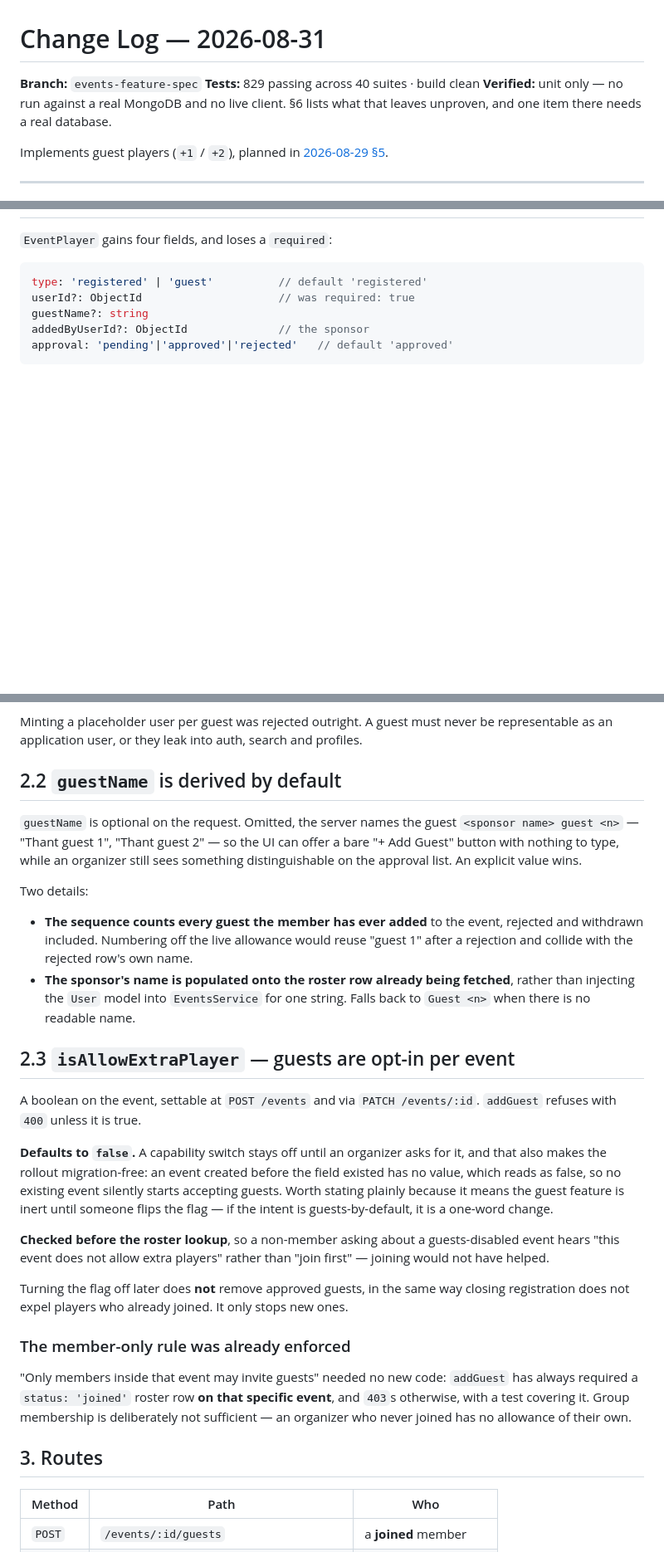
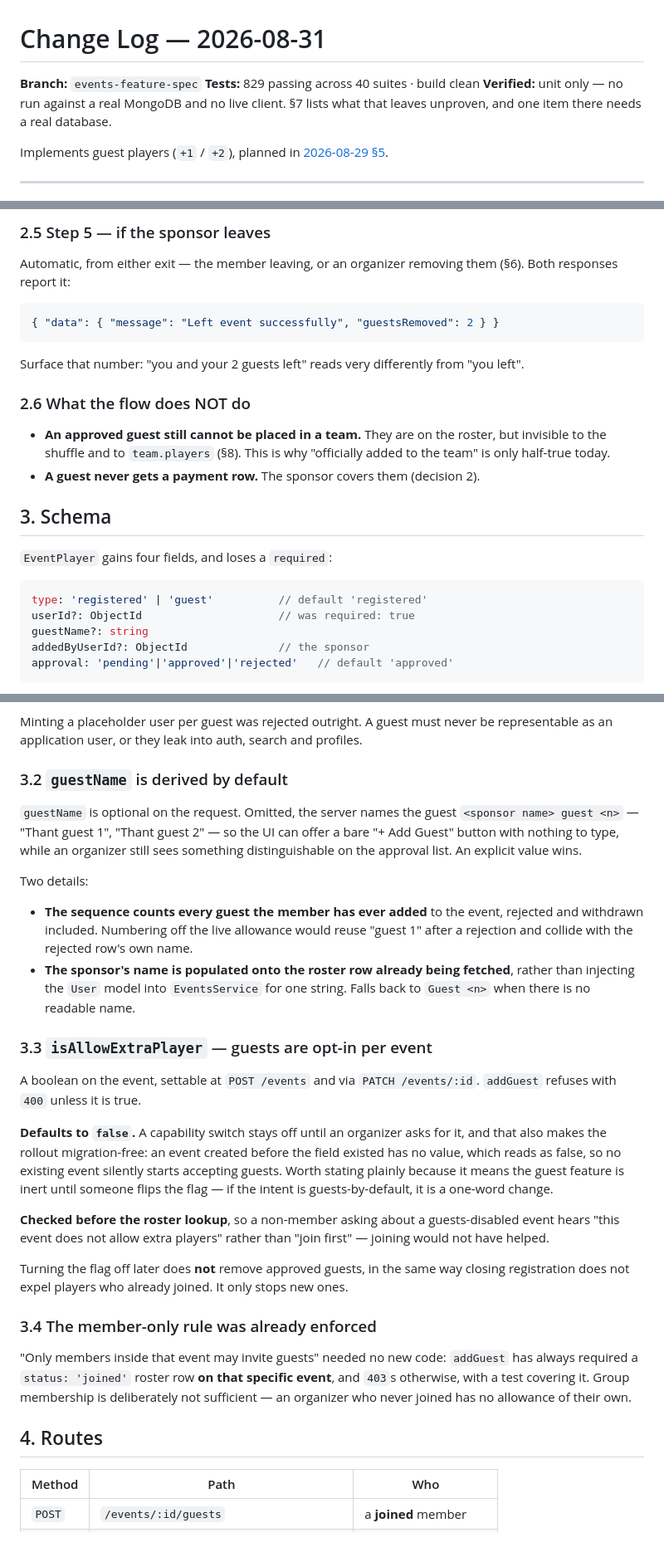
Before and after one commit to heinlinaung/kickr_backend, a Markdown page: docs/change-logs/2026-08-31_guest_players.md, 3 parts joined by grey strips. Shown at 83% size. Drawn GitHub-style; blank space fills up the shorter version.

````diff
--- a/docs/change-logs/2026-08-31_guest_players.md
+++ b/docs/change-logs/2026-08-31_guest_players.md
@@ -2,7 +2,7 @@
 
 **Branch:** `events-feature-spec`
 **Tests:** 829 passing across 40 suites · build clean
-**Verified:** unit only — no run against a real MongoDB and no live client. §6
+**Verified:** unit only — no run against a real MongoDB and no live client. §7
 lists what that leaves unproven, and one item there needs a real database.
 
 Implements guest players (`+1` / `+2`), planned in
@@ -34,3 +112,23 @@ at all, so there was nothing to extend.
+### 2.5 Step 5 — if the sponsor leaves
+
+Automatic, from either exit — the member leaving, or an organizer removing them
+(§6). Both responses report it:
+
+```json
+{ "data": { "message": "Left event successfully", "guestsRemoved": 2 } }
+```
+
+Surface that number: "you and your 2 guests left" reads very differently from
+"you left".
+
+### 2.6 What the flow does NOT do
+
+- **An approved guest still cannot be placed in a team.** They are on the
+  roster, but invisible to the shuffle and to `team.players` (§8). This is why
+  "officially added to the team" is only half-true today.
+- **A guest never gets a payment row.** The sponsor covers them (decision 2).
+
+## 3. Schema
 
 `EventPlayer` gains four fields, and loses a `required`:
 
@@ -79,7 +177,7 @@ Minting a placeholder user per guest was rejected outright. A guest must never
 be representable as an application user, or they leak into auth, search and
 profiles.
 
-## 2.2 `guestName` is derived by default
+### 3.2 `guestName` is derived by default
 
 `guestName` is optional on the request. Omitted, the server names the guest
 `<sponsor name> guest <n>` — "Thant guest 1", "Thant guest 2" — so the UI can
@@ -95,7 +193,7 @@ Two details:
   rather than injecting the `User` model into `EventsService` for one string.
   Falls back to `Guest <n>` when there is no readable name.
 
-## 2.3 `isAllowExtraPlayer` — guests are opt-in per event
+### 3.3 `isAllowExtraPlayer` — guests are opt-in per event
 
 A boolean on the event, settable at `POST /events` and via `PATCH /events/:id`.
 `addGuest` refuses with `400` unless it is true.
@@ -115,7 +213,7 @@ Turning the flag off later does **not** remove approved guests, in the same way
 closing registration does not expel players who already joined. It only stops
 new ones.
 
-### The member-only rule was already enforced
+### 3.4 The member-only rule was already enforced
 
 "Only members inside that event may invite guests" needed no new code:
 `addGuest` has always required a `status: 'joined'` roster row **on that
@@ -123,7 +221,7 @@ specific event**, and `403`s otherwise, with a test covering it. Group
 membership is deliberately not sufficient — an organizer who never joined has
 no allowance of their own.
 
-## 3. Routes
+## 4. Routes
 
 | Method | Path | Who |
 |---|---|---|
````
Also changed, not shown: other parts of docs/change-logs/2026-08-31_guest_players.md (+86 -8 lines).
